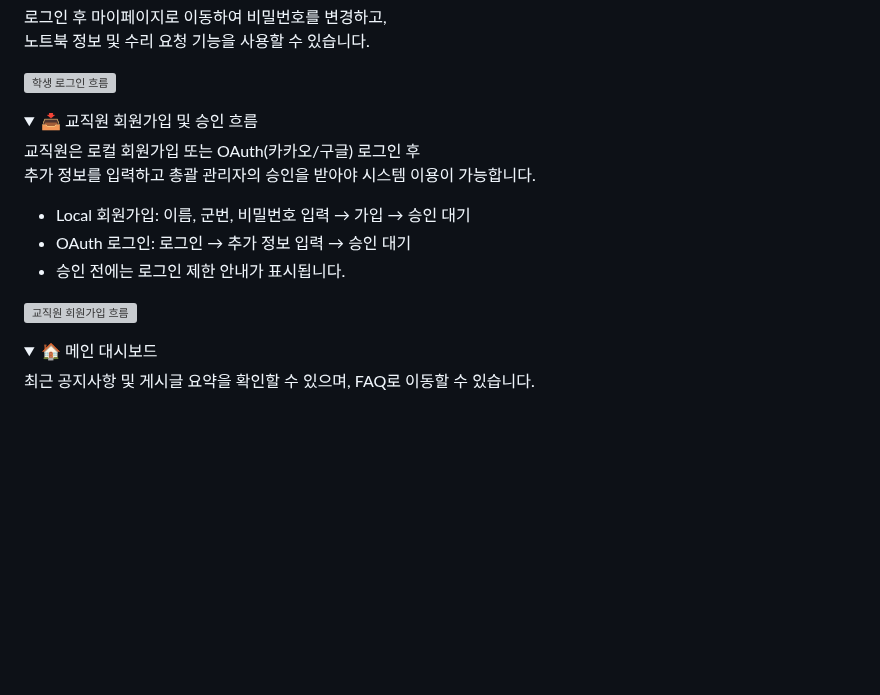
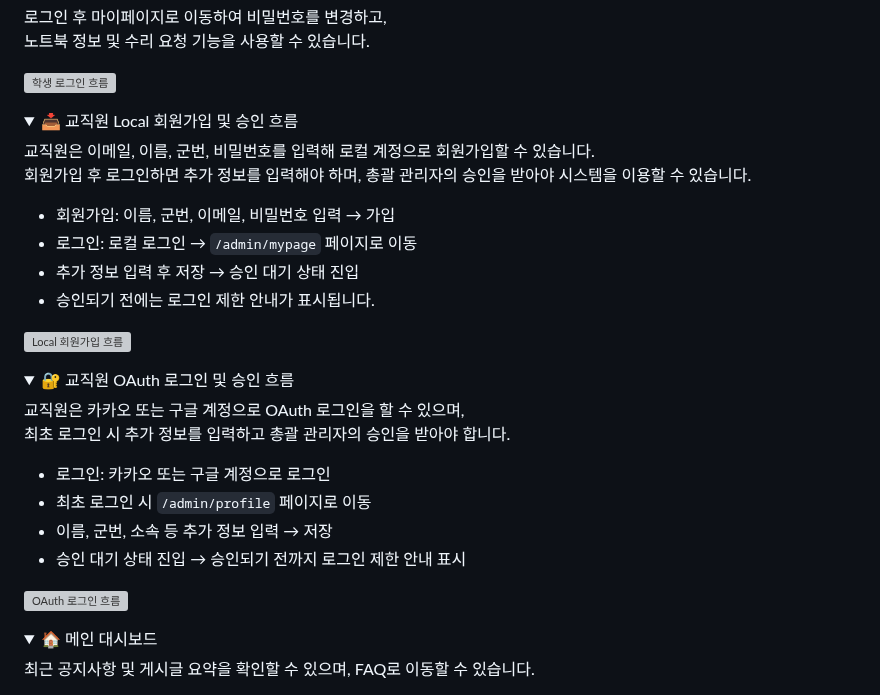
Before and after one commit to dob-by/afashslms, a Markdown page: README.md, the part around the change. GitHub-like rendering; folded sections open; blank space fills up the shorter version; grey boxes are pictures that could not be loaded.

```diff
--- a/README.md
+++ b/README.md
@@ -146,16 +146,31 @@ $ ./gradlew bootRun
 </details>
 
 <details>
-  <summary>📥 교직원 회원가입 및 승인 흐름</summary>
+  <summary>📥 교직원 Local 회원가입 및 승인 흐름</summary>
 
-  교직원은 로컬 회원가입 또는 OAuth(카카오/구글) 로그인 후
-  추가 정보를 입력하고 총괄 관리자의 승인을 받아야 시스템 이용이 가능합니다.
+  교직원은 이메일, 이름, 군번, 비밀번호를 입력해 로컬 계정으로 회원가입할 수 있습니다.
+  회원가입 후 로그인하면 추가 정보를 입력해야 하며, 총괄 관리자의 승인을 받아야 시스템을 이용할 수 있습니다.
 
-  - Local 회원가입: 이름, 군번, 비밀번호 입력 → 가입 → 승인 대기
-  - OAuth 로그인: 로그인 → 추가 정보 입력 → 승인 대기
-  - 승인 전에는 로그인 제한 안내가 표시됩니다.
+  - 회원가입: 이름, 군번, 이메일, 비밀번호 입력 → 가입
+  - 로그인: 로컬 로그인 → `/admin/mypage` 페이지로 이동
+  - 추가 정보 입력 후 저장 → 승인 대기 상태 진입
+  - 승인되기 전에는 로그인 제한 안내가 표시됩니다.
 
-  ![교직원 회원가입 흐름](./images/admin-signup-approval.gif)
+  ![Local 회원가입 흐름](./images/teacher-signup-local.gif)
+</details>
+
+<details>
+  <summary>🔐 교직원 OAuth 로그인 및 승인 흐름</summary>
+
+  교직원은 카카오 또는 구글 계정으로 OAuth 로그인을 할 수 있으며,
+  최초 로그인 시 추가 정보를 입력하고 총괄 관리자의 승인을 받아야 합니다.
+
+  - 로그인: 카카오 또는 구글 계정으로 로그인
+  - 최초 로그인 시 `/admin/profile` 페이지로 이동
+  - 이름, 군번, 소속 등 추가 정보 입력 → 저장
+  - 승인 대기 상태 진입 → 승인되기 전까지 로그인 제한 안내 표시
+
+  ![OAuth 로그인 흐름](./images/teacher-signup-oauth.gif)
 </details>
 
 <details>
```
